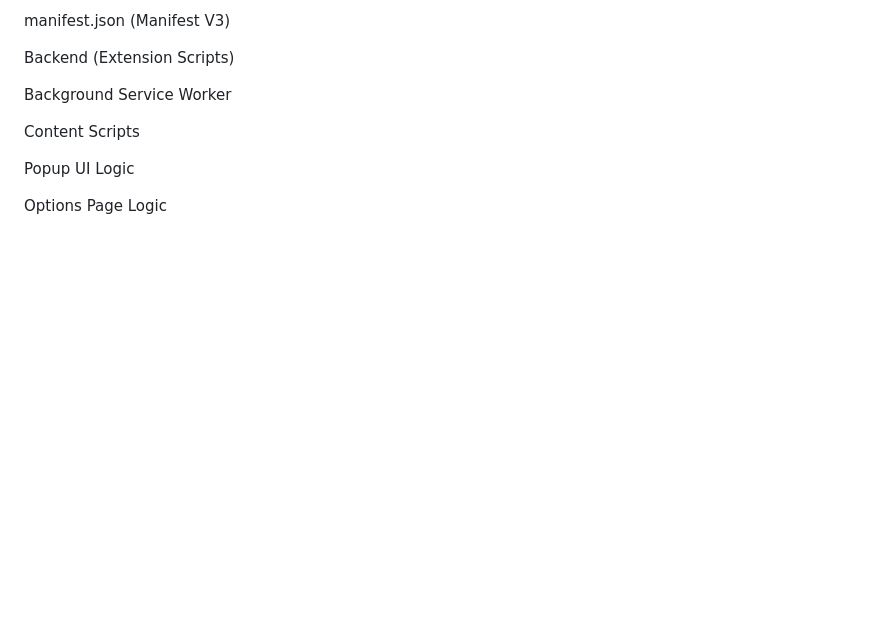
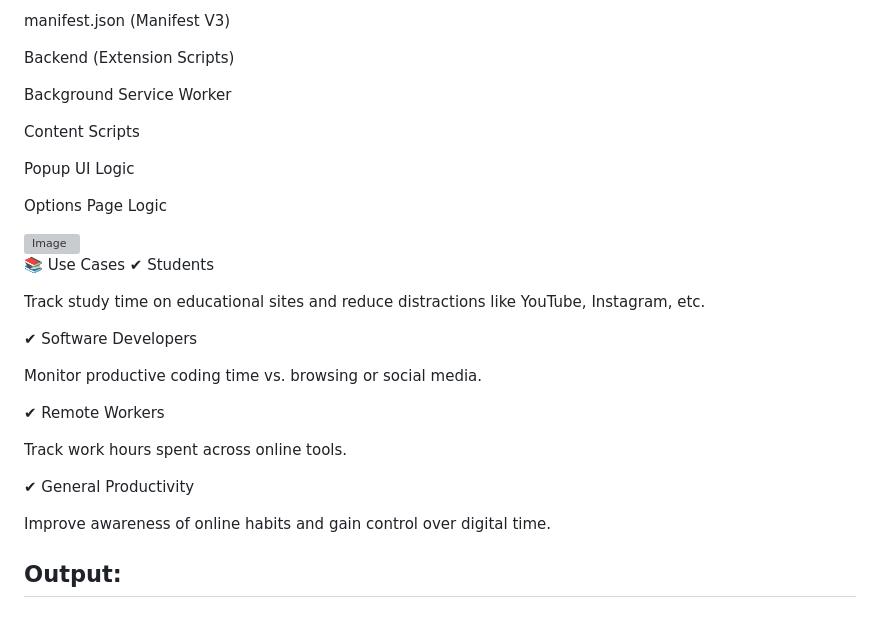
Before and after one commit to santhoush007/CHROME-EXTENSION-FOR-TIME-TRACKING-AND-PRODUCTIVITY-ANALYTICS, a Markdown page: README.md, the part around the change. Drawn GitHub-style; blank space fills up the shorter version; grey boxes are pictures that could not be loaded.

```diff
--- a/README.md
+++ b/README.md
@@ -136,3 +136,24 @@ Content Scripts
 Popup UI Logic
 
 Options Page Logic
+
+<img width="473" height="688" alt="Image" src="https://github.com/user-attachments/assets/5c0d79bc-a0e6-46c3-be95-72c120b85d4a" />
+
+📚 Use Cases
+✔ Students
+
+Track study time on educational sites and reduce distractions like YouTube, Instagram, etc.
+
+✔ Software Developers
+
+Monitor productive coding time vs. browsing or social media.
+
+✔ Remote Workers
+
+Track work hours spent across online tools.
+
+✔ General Productivity
+
+Improve awareness of online habits and gain control over digital time.
+
+## Output:
```
